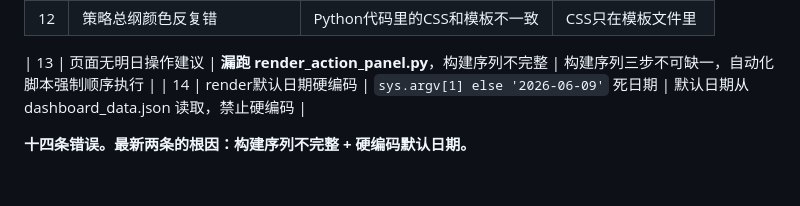
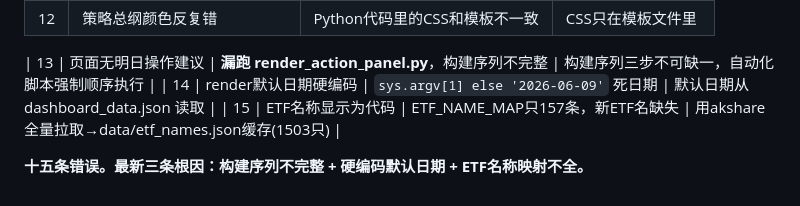
Before and after one commit to liuliang1986618/TFS--Trend_Following_System, a Markdown page: .claude/rules/display-layer-prime-directive.md, the part around the change. GitHub-like rendering.

```diff
--- a/.claude/rules/display-layer-prime-directive.md
+++ b/.claude/rules/display-layer-prime-directive.md
@@ -94,6 +94,7 @@ assert 'f0883e' in h
 | 12 | 策略总纲颜色反复错 | Python代码里的CSS和模板不一致 | CSS只在模板文件里 |
 
 | 13 | 页面无明日操作建议 | **漏跑 render_action_panel.py**，构建序列不完整 | 构建序列三步不可缺一，自动化脚本强制顺序执行 |
-| 14 | render默认日期硬编码 | `sys.argv[1] else '2026-06-09'` 死日期 | 默认日期从 dashboard_data.json 读取，禁止硬编码 |
+| 14 | render默认日期硬编码 | `sys.argv[1] else '2026-06-09'` 死日期 | 默认日期从 dashboard_data.json 读取 |
+| 15 | ETF名称显示为代码 | ETF_NAME_MAP只157条，新ETF名缺失 | 用akshare全量拉取→data/etf_names.json缓存(1503只) |
 
-**十四条错误。最新两条的根因：构建序列不完整 + 硬编码默认日期。**
+**十五条错误。最新三条根因：构建序列不完整 + 硬编码默认日期 + ETF名称映射不全。**
```
Also changed, not shown: .claude/rules/full-market-download-prime-directive.md (added, +134 -0 lines).
